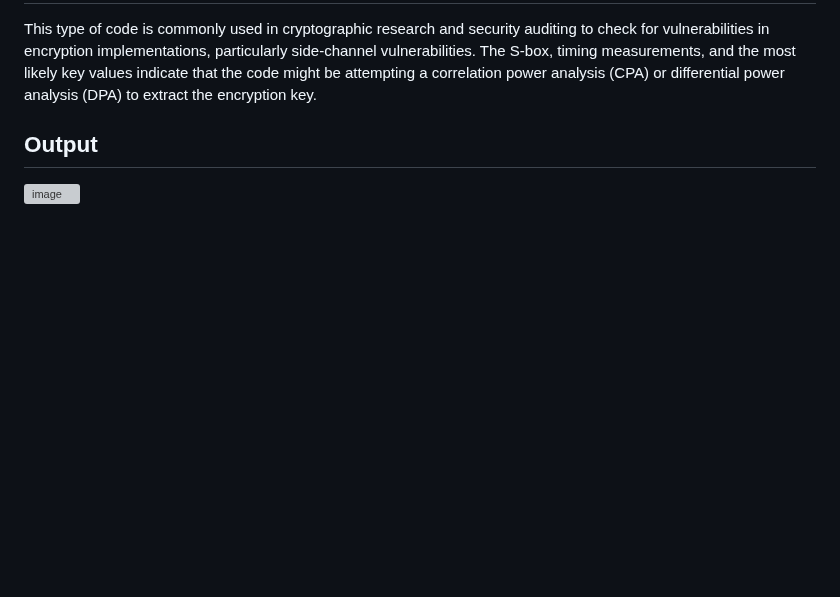
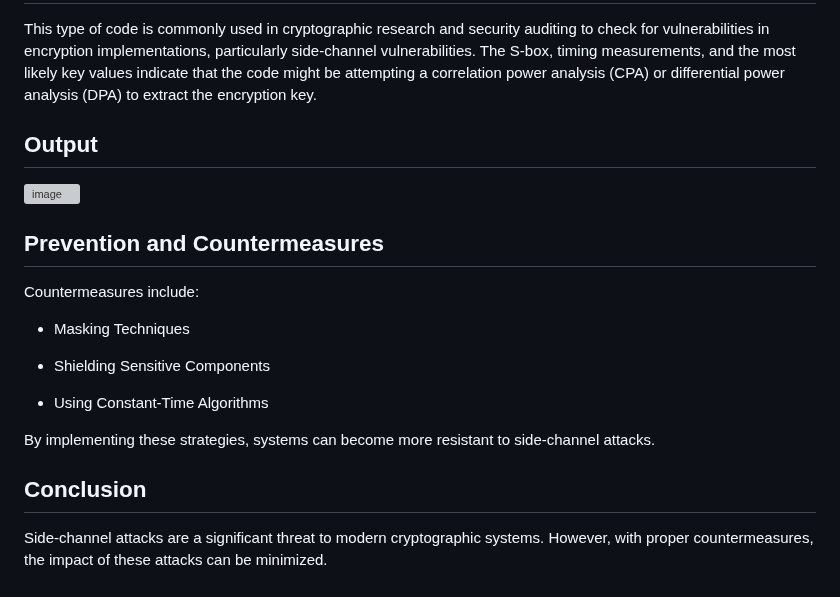
Before and after one commit to jayadithya-g7/Modern-Cryptography-CIA-2, a Markdown page: Side Channel Attack/SideChannelAttack_README.md, the part around the change. Rendered like a GitHub page; blank space fills up the shorter version; grey boxes are pictures that could not be loaded.

```diff
--- a/SideChannelAttack_README.md
+++ b/Side Channel Attack/SideChannelAttack_README.md
@@ -77,3 +77,24 @@ Output
 -
 
 ![image](https://github.com/user-attachments/assets/5229b1de-27a5-4cf4-83ef-57700ce42c69)
+
+
+Prevention and Countermeasures
+-
+
+
+Countermeasures include:
+
+-	Masking Techniques
+
+-	Shielding Sensitive Components
+
+-	Using Constant-Time Algorithms
+
+By implementing these strategies, systems can become more resistant to side-channel attacks.
+
+Conclusion
+-
+
+
+Side-channel attacks are a significant threat to modern cryptographic systems. However, with proper countermeasures, the impact of these attacks can be minimized.
```
